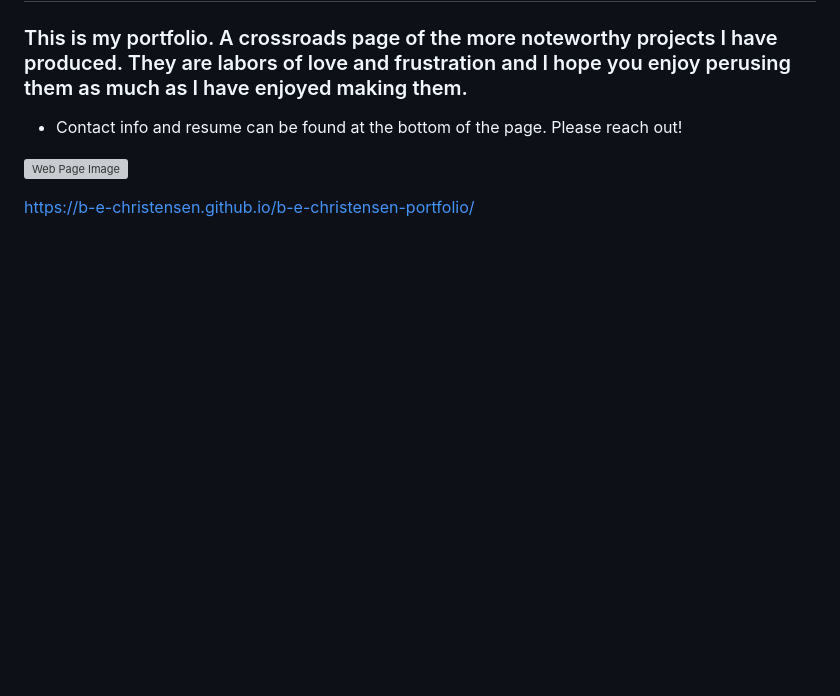
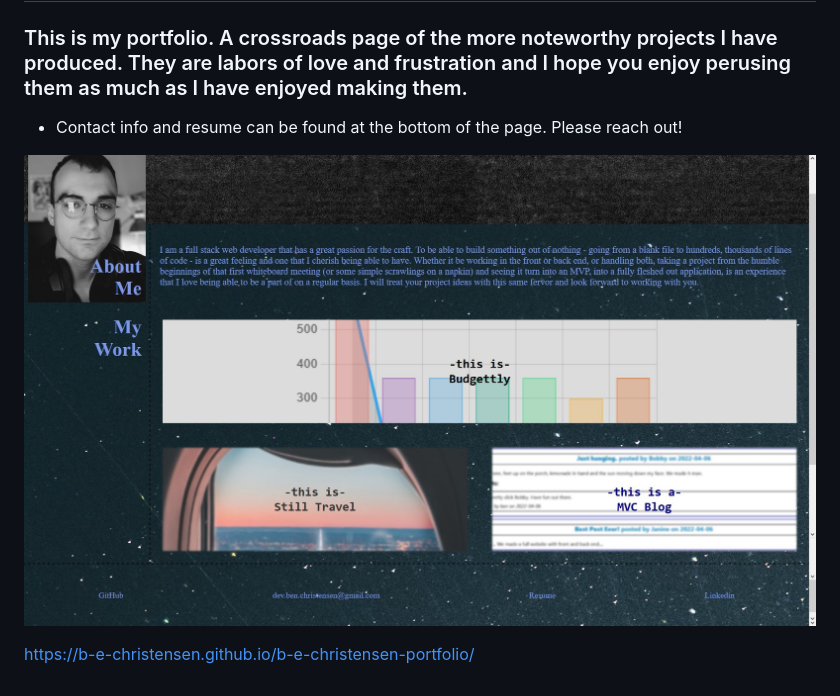
Before and after one commit to b-e-christensen/b-e-christensen-portfolio, a Markdown page: README.md, the part around the change. Rendered like a GitHub page; pictures changed too: assets/images/portfolio-web.jpg (added); blank space fills up the shorter version; grey boxes are pictures that could not be loaded.

Commit message:
updated readme img

```diff
--- a/README.md
+++ b/README.md
@@ -4,7 +4,7 @@
 
 * Contact info and resume can be found at the bottom of the page. Please reach out!
 
-![Web Page Image](./assets/images/portfolio-web.png)
+![Web Page Image](./assets/images/portfolio-web.jpg)
 
 
 https://b-e-christensen.github.io/b-e-christensen-portfolio/
```
Also changed, not shown: 1 other file.
